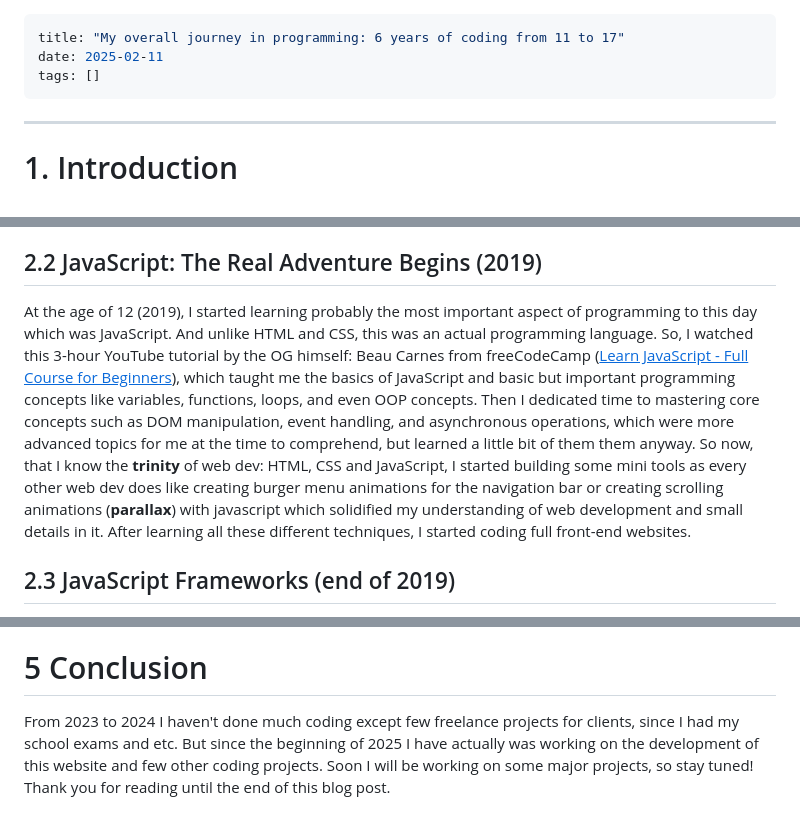
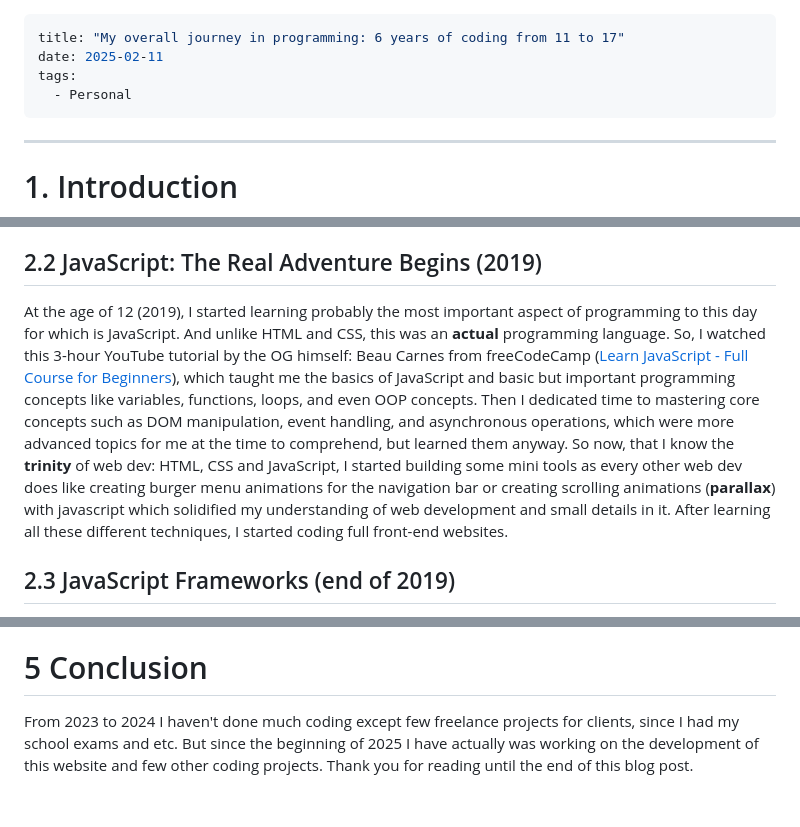
Before and after one commit to aligu7/aligu.me, a Markdown page: content/blog/programmingjourney.md, 3 parts joined by grey strips. GitHub-like rendering.

Commit message:
content: add a tag to the 1st blog post

```diff
--- a/content/blog/programmingjourney.md
+++ b/content/blog/programmingjourney.md
@@ -1,7 +1,8 @@
 ---
 title: "My overall journey in programming: 6 years of coding from 11 to 17"
 date: 2025-02-11
-tags: []
+tags:
+  - Personal
 ---
 
 ---
@@ -18,7 +19,7 @@ So, in the summer of 2018, I was 11 years old, and as I started learning HTML an
 
 ## 2.2 JavaScript: The Real Adventure Begins (2019)
 
-At the age of 12 (2019), I started learning probably the most important aspect of programming to this day which was JavaScript. And unlike HTML and CSS, this was an actual programming language. So, I watched this 3-hour YouTube tutorial by the OG himself: Beau Carnes from freeCodeCamp (<a target="new" href="https://youtu.be/PkZNo7MFNFg"><u>Learn JavaScript - Full Course for Beginners</u></a>), which taught me the basics of JavaScript and basic but important programming concepts like variables, functions, loops, and even OOP concepts. Then I dedicated time to mastering core concepts such as DOM manipulation, event handling, and asynchronous operations, which were more advanced topics for me at the time to comprehend, but learned a little bit of them them anyway. So now, that I know the **trinity** of web dev: HTML, CSS and JavaScript, I started building some mini tools as every other web dev does like creating burger menu animations for the navigation bar or creating scrolling animations (**parallax**) with javascript which solidified my understanding of web development and small details in it. After learning all these different techniques, I started coding full front-end websites.
+At the age of 12 (2019), I started learning probably the most important aspect of programming to this day for which is JavaScript. And unlike HTML and CSS, this was an **actual** programming language. So, I watched this 3-hour YouTube tutorial by the OG himself: Beau Carnes from freeCodeCamp ([Learn JavaScript - Full Course for Beginners](https://youtu.be/PkZNo7MFNFg)), which taught me the basics of JavaScript and basic but important programming concepts like variables, functions, loops, and even OOP concepts. Then I dedicated time to mastering core concepts such as DOM manipulation, event handling, and asynchronous operations, which were more advanced topics for me at the time to comprehend, but learned them anyway. So now, that I know the **trinity** of web dev: HTML, CSS and JavaScript, I started building some mini tools as every other web dev does like creating burger menu animations for the navigation bar or creating scrolling animations (**parallax**) with javascript which solidified my understanding of web development and small details in it. After learning all these different techniques, I started coding full front-end websites.
 
 ## 2.3 JavaScript Frameworks (end of 2019)
 
@@ -46,4 +47,4 @@ Later, I learned a sub framework of Vue.js which was Nuxt.js, which was also rec
 
 # 5 Conclusion
 
-From 2023 to 2024 I haven't done much coding except few freelance projects for clients, since I had my school exams and etc. But since the beginning of 2025 I have actually was working on the development of this website and few other coding projects. Soon I will be working on some major projects, so stay tuned! Thank you for reading until the end of this blog post.
+From 2023 to 2024 I haven't done much coding except few freelance projects for clients, since I had my school exams and etc. But since the beginning of 2025 I have actually was working on the development of this website and few other coding projects. Thank you for reading until the end of this blog post.
```
Also changed, not shown: other parts of content/blog/programmingjourney.md (+6 -6 lines).
